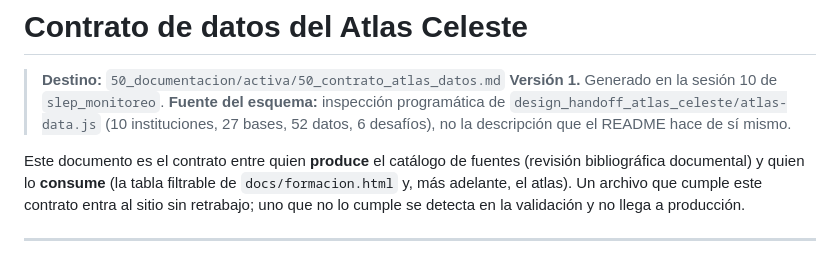
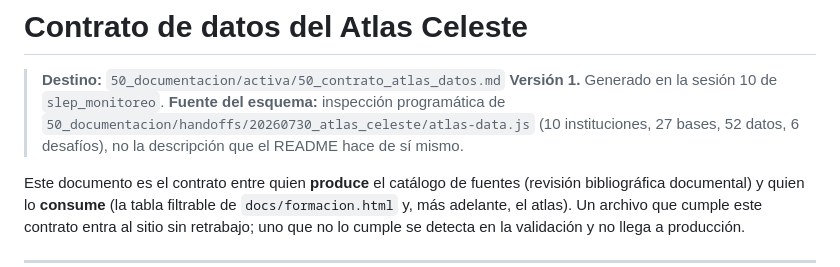
Before and after one commit to tomgc/slep_monitoreo, a Markdown page: 50_documentacion/activa/50_contrato_atlas_datos.md, the part around the change. GitHub-like rendering.

Commit message:
corrige la ruta del paquete de handoff en el contrato del atlas

```diff
--- a/50_documentacion/activa/50_contrato_atlas_datos.md
+++ b/50_documentacion/activa/50_contrato_atlas_datos.md
@@ -3,8 +3,9 @@
 > **Destino:** `50_documentacion/activa/50_contrato_atlas_datos.md`
 > **Versión 1.** Generado en la sesión 10 de `slep_monitoreo`.
 > **Fuente del esquema:** inspección programática de
-> `design_handoff_atlas_celeste/atlas-data.js` (10 instituciones, 27 bases,
-> 52 datos, 6 desafíos), no la descripción que el README hace de sí mismo.
+> `50_documentacion/handoffs/20260730_atlas_celeste/atlas-data.js` (10
+> instituciones, 27 bases, 52 datos, 6 desafíos), no la descripción que el
+> README hace de sí mismo.
 
 Este documento es el contrato entre quien **produce** el catálogo de fuentes
 (revisión bibliográfica documental) y quien lo **consume** (la tabla filtrable
```
